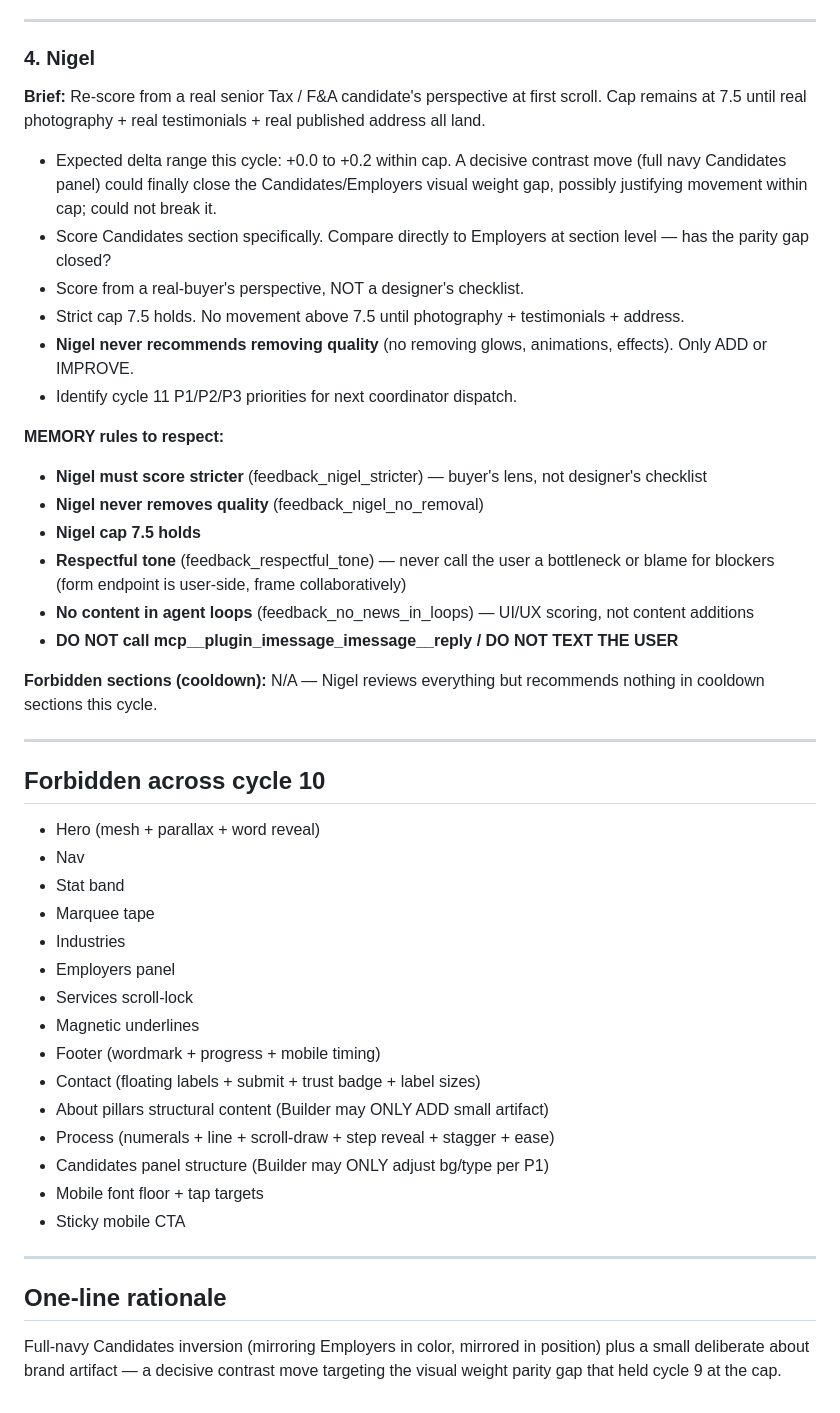
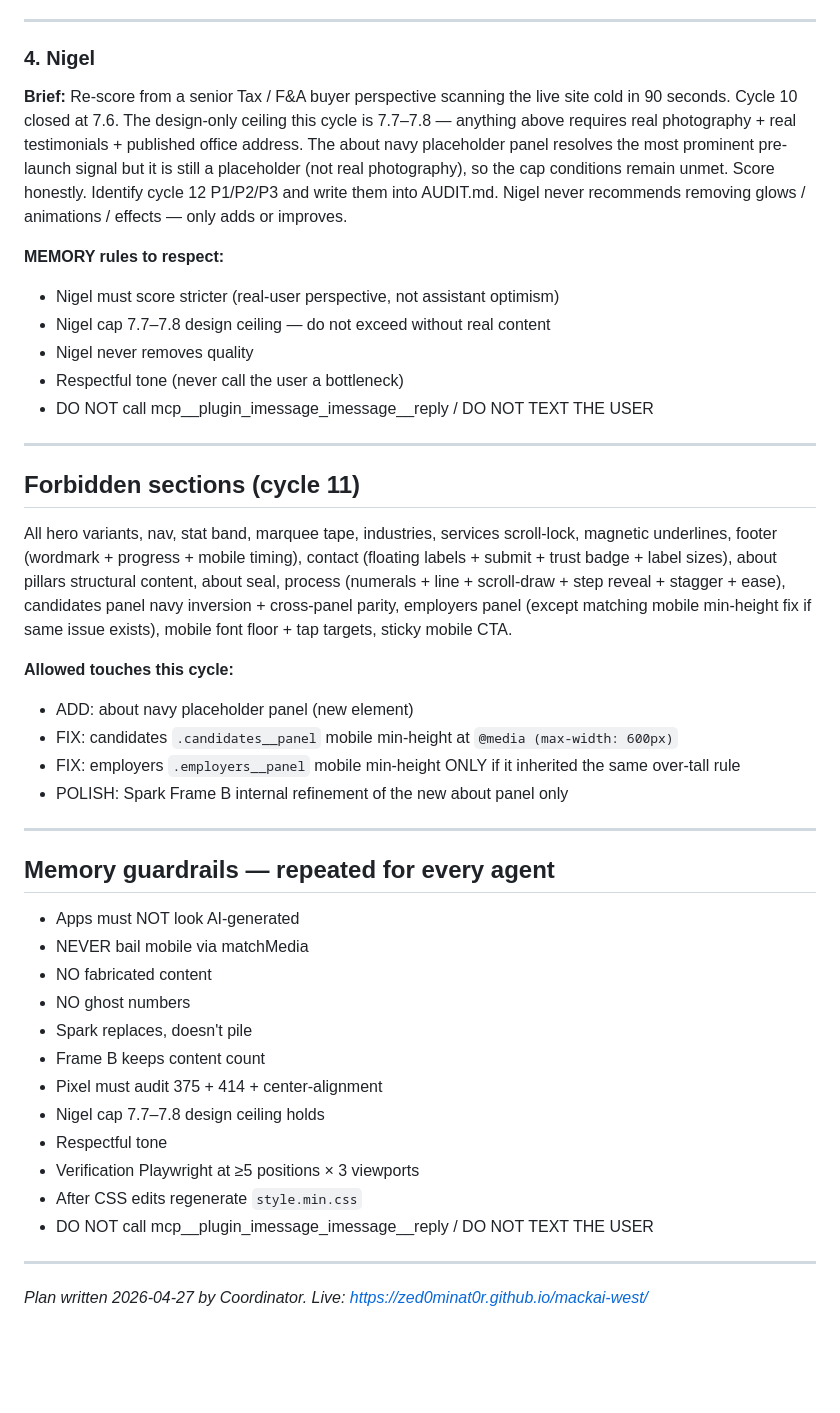
Before and after one commit to zed0minat0r/mackai-west, a Markdown page: AGENT-PLAN.md, the part around one of its changes. GitHub-like rendering; blank space fills up the shorter version.

Commit message:
coordinator cycle 11 plan: about navy placeholder panel + mobile candidates min-height fix

```diff
--- a/AGENT-PLAN.md
+++ b/AGENT-PLAN.md
@@ -106,48 +61,44 @@ Hero (mesh + parallax + word reveal), nav, stat band, marquee tape, industries,
 ---
 
 ### 4. Nigel
-
-**Brief:** Re-score from a real senior Tax / F&A candidate's perspective at first scroll. Cap remains at 7.5 until real photography + real testimonials + real published address all land.
-
-- Expected delta range this cycle: +0.0 to +0.2 within cap. A decisive contrast move (full navy Candidates panel) could finally close the Candidates/Employers visual weight gap, possibly justifying movement within cap; could not break it.
-- Score Candidates section specifically. Compare directly to Employers at section level — has the parity gap closed?
-- Score from a real-buyer's perspective, NOT a designer's checklist.
-- Strict cap 7.5 holds. No movement above 7.5 until photography + testimonials + address.
-- **Nigel never recommends removing quality** (no removing glows, animations, effects). Only ADD or IMPROVE.
-- Identify cycle 11 P1/P2/P3 priorities for next coordinator dispatch.
+**Brief:** Re-score from a senior Tax / F&A buyer perspective scanning the live site cold in 90 seconds. Cycle 10 closed at 7.6. The design-only ceiling this cycle is 7.7–7.8 — anything above requires real photography + real testimonials + published office address. The about navy placeholder panel resolves the most prominent pre-launch signal but it is still a placeholder (not real photography), so the cap conditions remain unmet. Score honestly. Identify cycle 12 P1/P2/P3 and write them into AUDIT.md. Nigel never recommends removing glows / animations / effects — only adds or improves.
 
 **MEMORY rules to respect:**
-- **Nigel must score stricter** (feedback_nigel_stricter) — buyer's lens, not designer's checklist
-- **Nigel never removes quality** (feedback_nigel_no_removal)
-- **Nigel cap 7.5 holds**
-- **Respectful tone** (feedback_respectful_tone) — never call the user a bottleneck or blame for blockers (form endpoint is user-side, frame collaboratively)
-- **No content in agent loops** (feedback_no_news_in_loops) — UI/UX scoring, not content additions
-- **DO NOT call mcp__plugin_imessage_imessage__reply / DO NOT TEXT THE USER**
-
-**Forbidden sections (cooldown):** N/A — Nigel reviews everything but recommends nothing in cooldown sections this cycle.
+- Nigel must score stricter (real-user perspective, not assistant optimism)
+- Nigel cap 7.7–7.8 design ceiling — do not exceed without real content
+- Nigel never removes quality
+- Respectful tone (never call the user a bottleneck)
+- DO NOT call mcp__plugin_imessage_imessage__reply / DO NOT TEXT THE USER
 
 ---
 
-## Forbidden across cycle 10
+## Forbidden sections (cycle 11)
 
-- Hero (mesh + parallax + word reveal)
-- Nav
-- Stat band
-- Marquee tape
-- Industries
-- Employers panel
-- Services scroll-lock
-- Magnetic underlines
-- Footer (wordmark + progress + mobile timing)
-- Contact (floating labels + submit + trust badge + label sizes)
-- About pillars structural content (Builder may ONLY ADD small artifact)
-- Process (numerals + line + scroll-draw + step reveal + stagger + ease)
-- Candidates panel structure (Builder may ONLY adjust bg/type per P1)
-- Mobile font floor + tap targets
-- Sticky mobile CTA
+All hero variants, nav, stat band, marquee tape, industries, services scroll-lock, magnetic underlines, footer (wordmark + progress + mobile timing), contact (floating labels + submit + trust badge + label sizes), about pillars structural content, about seal, process (numerals + line + scroll-draw + step reveal + stagger + ease), candidates panel navy inversion + cross-panel parity, employers panel (except matching mobile min-height fix if same issue exists), mobile font floor + tap targets, sticky mobile CTA.
+
+**Allowed touches this cycle:**
+- ADD: about navy placeholder panel (new element)
+- FIX: candidates `.candidates__panel` mobile min-height at `@media (max-width: 600px)`
+- FIX: employers `.employers__panel` mobile min-height ONLY if it inherited the same over-tall rule
+- POLISH: Spark Frame B internal refinement of the new about panel only
 
 ---
 
-## One-line rationale
+## Memory guardrails — repeated for every agent
 
-Full-navy Candidates inversion (mirroring Employers in color, mirrored in position) plus a small deliberate about brand artifact — a decisive contrast move targeting the visual weight parity gap that held cycle 9 at the cap.
+- Apps must NOT look AI-generated
+- NEVER bail mobile via matchMedia
+- NO fabricated content
+- NO ghost numbers
+- Spark replaces, doesn't pile
+- Frame B keeps content count
+- Pixel must audit 375 + 414 + center-alignment
+- Nigel cap 7.7–7.8 design ceiling holds
+- Respectful tone
+- Verification Playwright at ≥5 positions × 3 viewports
+- After CSS edits regenerate `style.min.css`
+- DO NOT call mcp__plugin_imessage_imessage__reply / DO NOT TEXT THE USER
+
+---
+
+*Plan written 2026-04-27 by Coordinator. Live: https://zed0minat0r.github.io/mackai-west/*
```
Also changed, not shown: other parts of AGENT-PLAN.md (+31 -76 lines), CHANGELOG-AGENT.md (+1 -0 lines).
